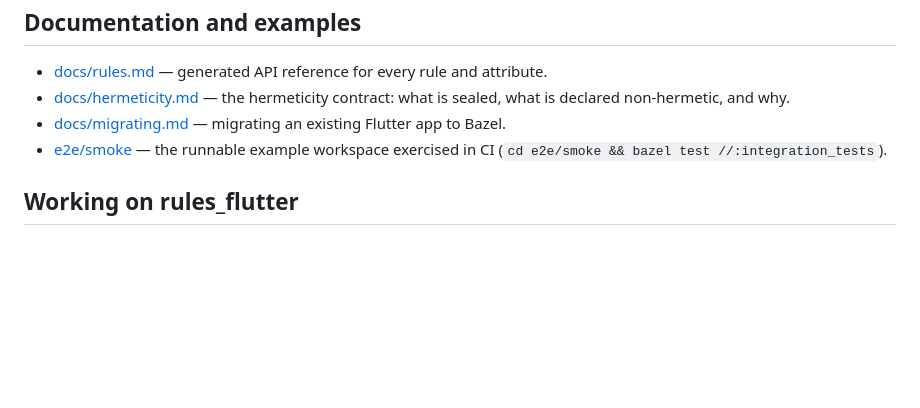
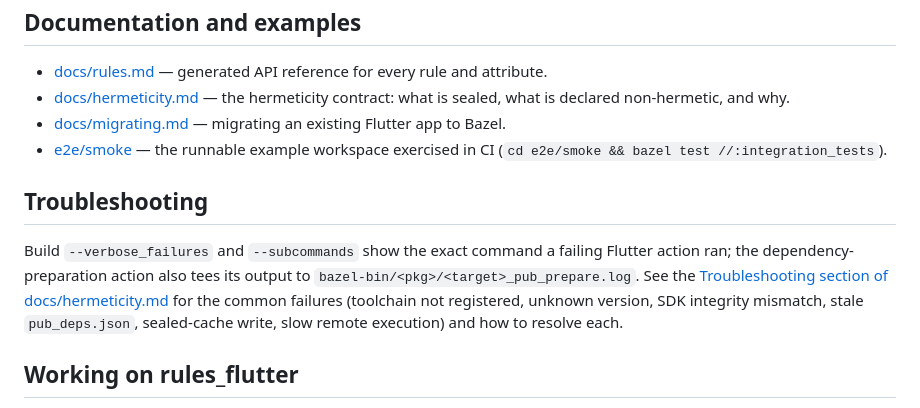
Before and after one commit to SpencerC/rules_flutter, a Markdown page: README.md, the part around one of its changes. Rendered like a GitHub page; blank space fills up the shorter version.

```diff
--- a/README.md
+++ b/README.md
@@ -746,6 +746,16 @@ bazel run //:gazelle
 - [e2e/smoke](e2e/smoke) — the runnable example workspace exercised in CI
   (`cd e2e/smoke && bazel test //:integration_tests`).
 
+## Troubleshooting
+
+Build `--verbose_failures` and `--subcommands` show the exact command a failing
+Flutter action ran; the dependency-preparation action also tees its output to
+`bazel-bin/<pkg>/<target>_pub_prepare.log`. See the
+[Troubleshooting section of docs/hermeticity.md](docs/hermeticity.md#troubleshooting)
+for the common failures (toolchain not registered, unknown version, SDK
+integrity mismatch, stale `pub_deps.json`, sealed-cache write, slow remote
+execution) and how to resolve each.
+
 ## Working on rules_flutter
 
 - **Run all tests:** `bazel test //...`
```
Also changed, not shown: other parts of README.md (+2 -2 lines), docs/hermeticity.md (+52 -0 lines).
